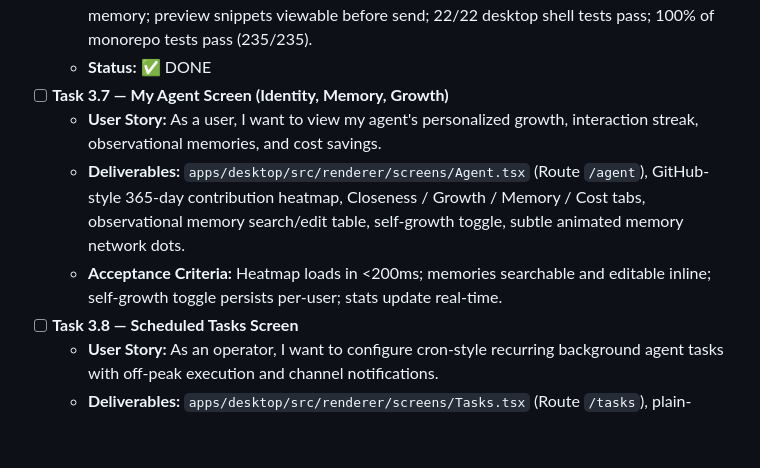
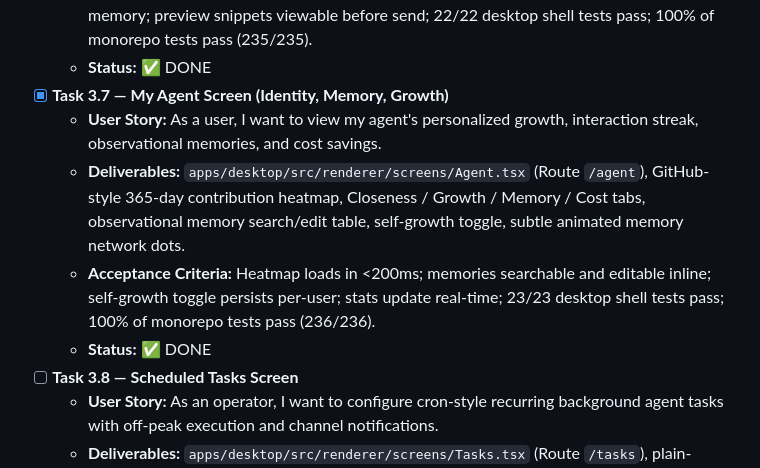
Before and after one commit to TechnoVen/agent-engine, a Markdown page: docs/ROADMAP.md, the part around the change. Rendered like a GitHub page; blank space fills up the shorter version.

Commit message:
feat(gui): implement Task 3.7 My Agent Screen with heatmap and observational memory ledger

```diff
--- a/docs/ROADMAP.md
+++ b/docs/ROADMAP.md
@@ -189,10 +189,11 @@
   - **Deliverables:** Canvas drag-and-drop target, upload progress bar, multi-file chip attachments in `ChatInput.tsx`, sidecar `/v1/memory/observe` integration.
   - **Acceptance Criteria:** Dragging files highlights canvas; files attach and index into session memory; preview snippets viewable before send; 22/22 desktop shell tests pass; 100% of monorepo tests pass (235/235).
   - **Status:** ✅ DONE
-- [ ] **Task 3.7 — My Agent Screen (Identity, Memory, Growth)**
+- [x] **Task 3.7 — My Agent Screen (Identity, Memory, Growth)**
   - **User Story:** As a user, I want to view my agent's personalized growth, interaction streak, observational memories, and cost savings.
   - **Deliverables:** `apps/desktop/src/renderer/screens/Agent.tsx` (Route `/agent`), GitHub-style 365-day contribution heatmap, Closeness / Growth / Memory / Cost tabs, observational memory search/edit table, self-growth toggle, subtle animated memory network dots.
-  - **Acceptance Criteria:** Heatmap loads in <200ms; memories searchable and editable inline; self-growth toggle persists per-user; stats update real-time.
+  - **Acceptance Criteria:** Heatmap loads in <200ms; memories searchable and editable inline; self-growth toggle persists per-user; stats update real-time; 23/23 desktop shell tests pass; 100% of monorepo tests pass (236/236).
+  - **Status:** ✅ DONE
 - [ ] **Task 3.8 — Scheduled Tasks Screen**
   - **User Story:** As an operator, I want to configure cron-style recurring background agent tasks with off-peak execution and channel notifications.
   - **Deliverables:** `apps/desktop/src/renderer/screens/Tasks.tsx` (Route `/tasks`), plain-English cron builder, task table with status, last run, next run, cost-per-run estimate, create modal ("Manually", "Via chat", "From template").
```
Also changed, not shown: docs/GUI.md (+6 -0 lines), docs/screenshots/screen_task_3_7_agent_screen.png (added), 4 other files.
